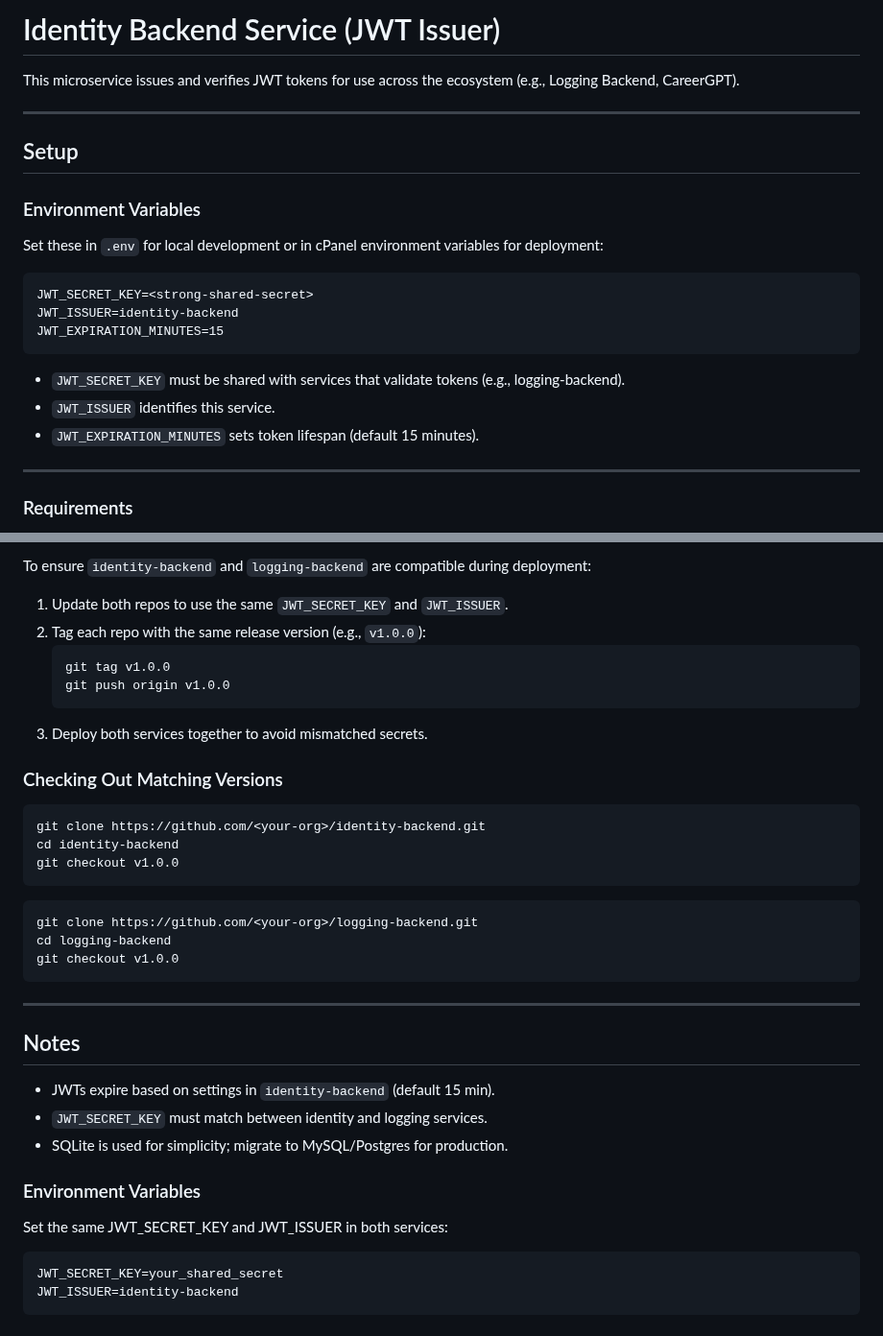
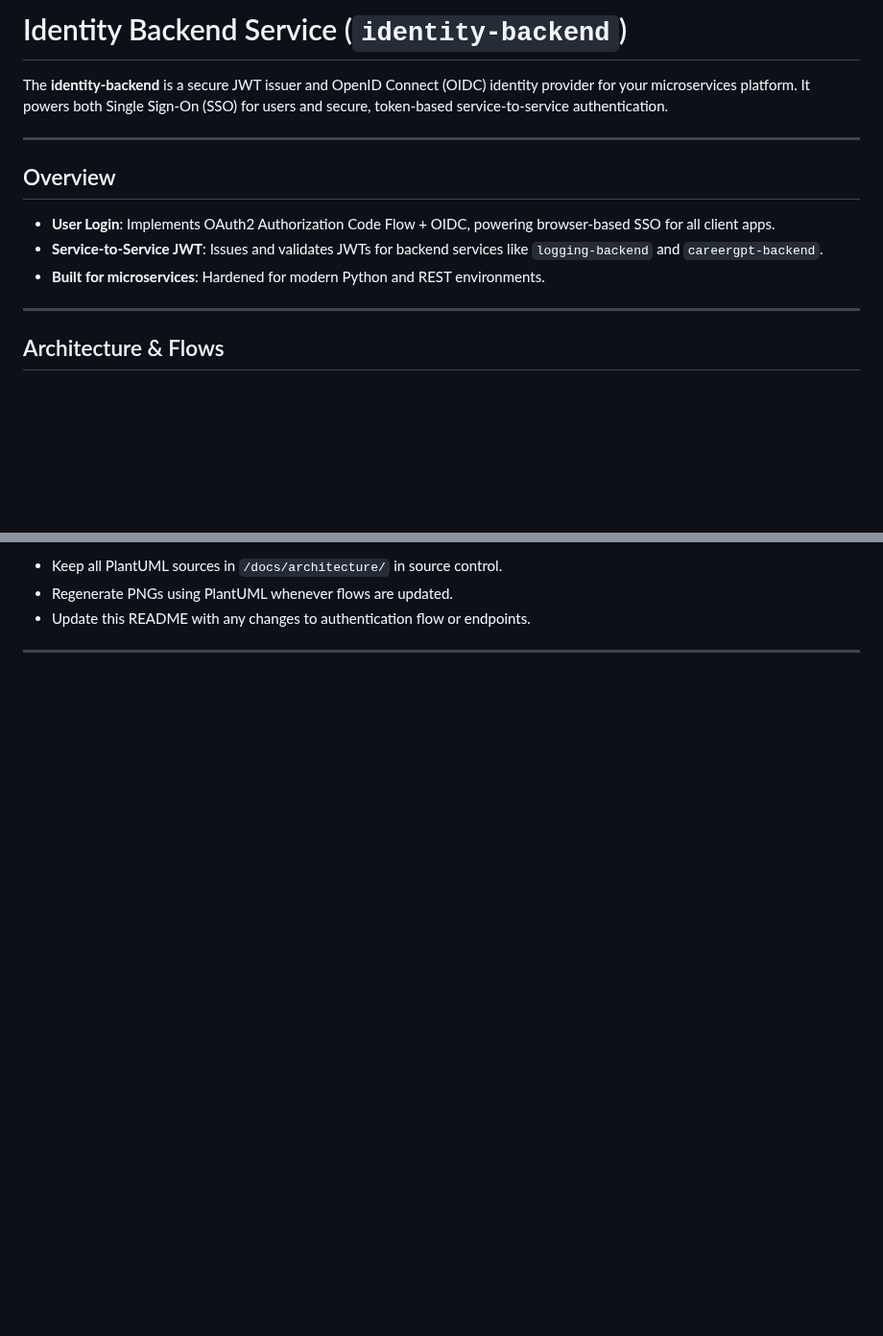
Before and after one commit to saadaziz/identity-backend, a Markdown page: readme.md, 2 parts joined by grey strips. Shown at 96% size. GitHub-like rendering; blank space fills up the shorter version.

````diff
--- a/readme.md
+++ b/readme.md
@@ -1,26 +1,17 @@
 
-# Identity Backend Service (JWT Issuer)
+# Identity Backend Service (`identity-backend`)
 
-This microservice issues and verifies JWT tokens for use across the ecosystem (e.g., Logging Backend, CareerGPT).
+The **identity-backend** is a secure JWT issuer and OpenID Connect (OIDC) identity provider for your microservices platform. It powers both Single Sign-On (SSO) for users and secure, token-based service-to-service authentication.
 
 ---
 
-## Setup
+## Overview
 
-### Environment Variables
-Set these in `.env` for local development or in cPanel environment variables for deployment:
-
-```
-JWT_SECRET_KEY=<strong-shared-secret>
-JWT_ISSUER=identity-backend
-JWT_EXPIRATION_MINUTES=15
-```
-
-- `JWT_SECRET_KEY` must be shared with services that validate tokens (e.g., logging-backend).
-- `JWT_ISSUER` identifies this service.
-- `JWT_EXPIRATION_MINUTES` sets token lifespan (default 15 minutes).
+- **User Login**: Implements OAuth2 Authorization Code Flow + OIDC, powering browser-based SSO for all client apps.
+- **Service-to-Service JWT**: Issues and validates JWTs for backend services like `logging-backend` and `careergpt-backend`.
+- **Built for microservices**: Hardened for modern Python and REST environments.
 
 ---
 
-### Requirements
+## Architecture & Flows
 
@@ -204,38 +234,6 @@ Invoke-RestMethod -Uri "https://aurorahours.com/logging-backend/debug-env"
 
-To ensure `identity-backend` and `logging-backend` are compatible during deployment:
-
-1. Update both repos to use the same `JWT_SECRET_KEY` and `JWT_ISSUER`.
-2. Tag each repo with the same release version (e.g., `v1.0.0`):
-   ```bash
-   git tag v1.0.0
-   git push origin v1.0.0
-   ```
-3. Deploy both services together to avoid mismatched secrets.
-
-### Checking Out Matching Versions
-```bash
-git clone https://github.com/<your-org>/identity-backend.git
-cd identity-backend
-git checkout v1.0.0
-```
-
-```bash
-git clone https://github.com/<your-org>/logging-backend.git
-cd logging-backend
-git checkout v1.0.0
-```
+* Keep all PlantUML sources in `/docs/architecture/` in source control.
+* Regenerate PNGs using PlantUML whenever flows are updated.
+* Update this README with any changes to authentication flow or endpoints.
 
 ---
-
-## Notes
-
-- JWTs expire based on settings in `identity-backend` (default 15 min).
-- `JWT_SECRET_KEY` must match between identity and logging services.
-- SQLite is used for simplicity; migrate to MySQL/Postgres for production.
-
-### Environment Variables
-Set the same JWT_SECRET_KEY and JWT_ISSUER in both services:
-```bash
-JWT_SECRET_KEY=your_shared_secret
-JWT_ISSUER=identity-backend
-```
````
Also changed, not shown: other parts of readme.md (+143 -104 lines).
